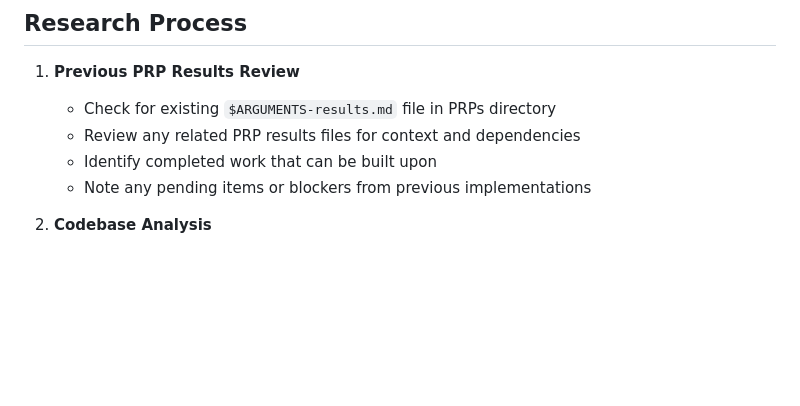
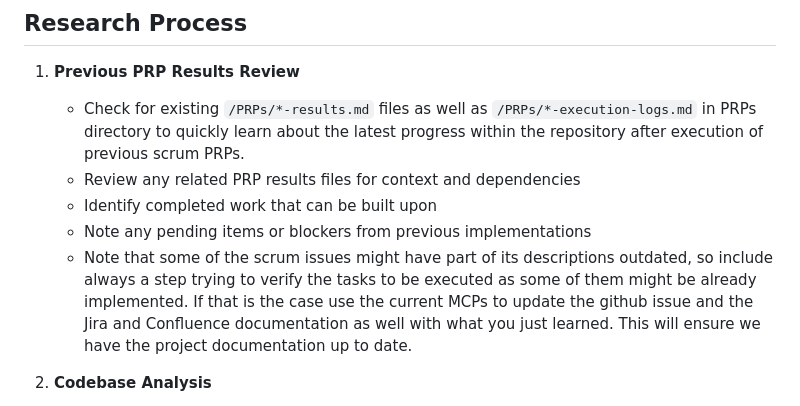
Before and after one commit to canriquez/rayces-v3, a Markdown page: .claude/commands/generate-prp.md, the part around the change. Drawn GitHub-style; blank space fills up the shorter version.

Commit message:
updates prp instructions

```diff
--- a/.claude/commands/generate-prp.md
+++ b/.claude/commands/generate-prp.md
@@ -9,10 +9,11 @@ The AI agent only gets the context you are appending to the PRP and training dat
 ## Research Process
 
 1. **Previous PRP Results Review**
-   - Check for existing `$ARGUMENTS-results.md` file in PRPs directory
+   - Check for existing `/PRPs/*-results.md` files as well as `/PRPs/*-execution-logs.md` in PRPs directory to quickly learn about the latest progress within the repository after execution of previous scrum PRPs.
    - Review any related PRP results files for context and dependencies
    - Identify completed work that can be built upon
    - Note any pending items or blockers from previous implementations
+   - Note that some of the scrum issues might have part of its descriptions outdated, so include always a step trying to verify the tasks to be executed as some of them might be already implemented. If that is the case use the current MCPs to update the github issue and the Jira and Confluence documentation as well with what you just learned. This will ensure we have the project documentation up to date.
 
 2. **Codebase Analysis**
    - Search for similar features/patterns in the codebase
```
